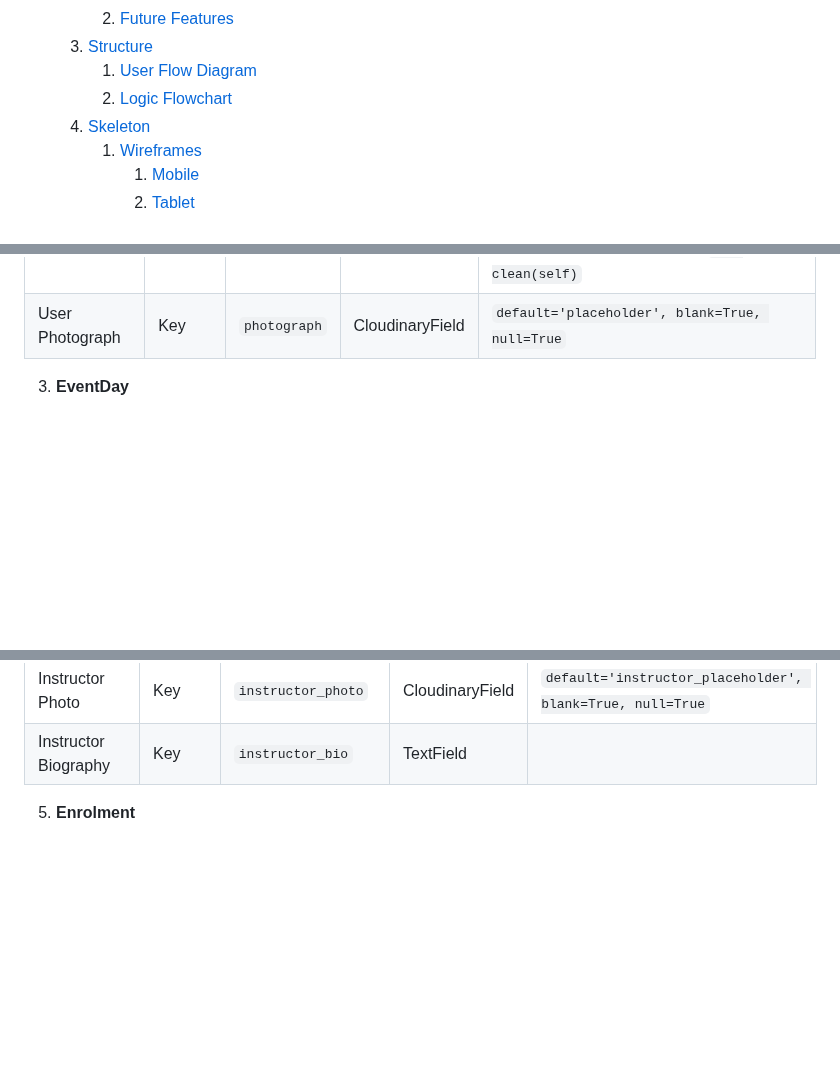
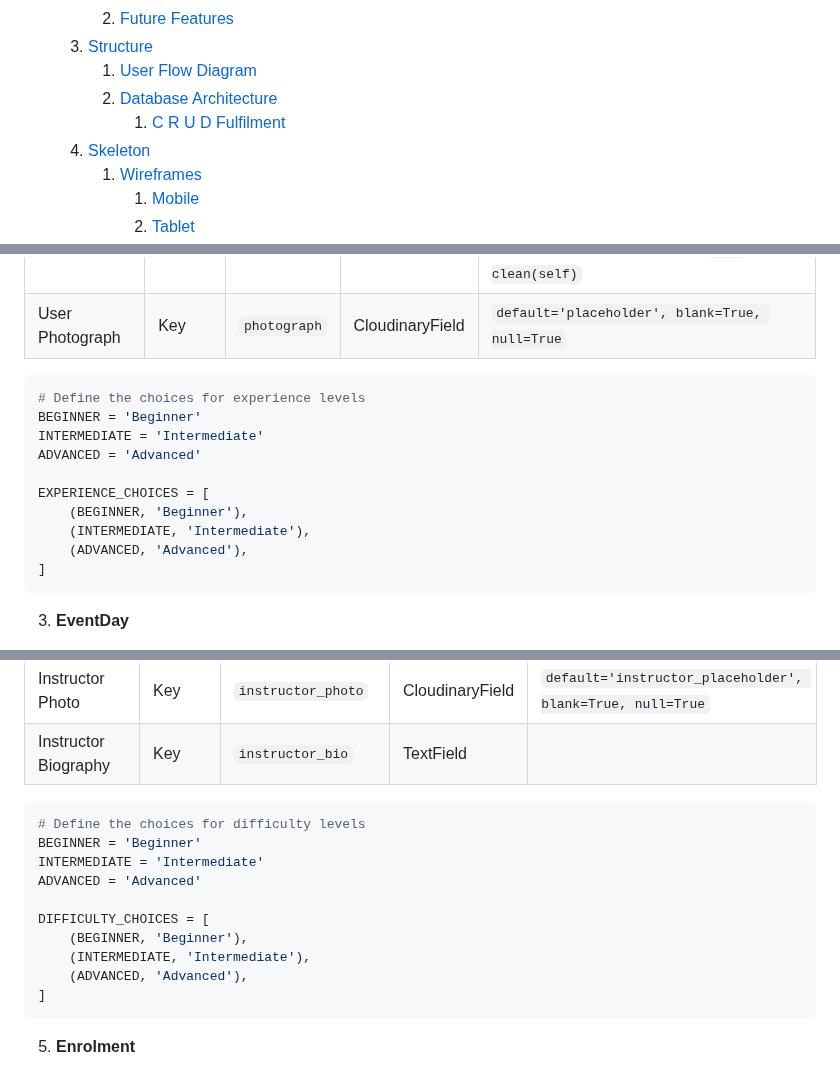
Before and after one commit to dvfrancis/craftr, a Markdown page: README.md, 3 parts joined by grey strips. Rendered like a GitHub page; blank space fills up the shorter version.

Commit message:
docs: Update README.md 'Structure' section

````diff
--- a/README.md
+++ b/README.md
@@ -56,7 +56,8 @@ Click [here] to access the GitHub repository.
         2. [Future Features](#future-features)
     3. [Structure](#structure)
         1. [User Flow Diagram](#user-flow-diagram)
-        2. [Logic Flowchart](#logic-flowchart)
+        2. [Database Architecture](#database-architecture)
+            1. [C R U D Fulfilment](#c-r-u-d-fulfilment)
     4. [Skeleton](#skeleton)
         1. [Wireframes](#wireframes)
             1. [Mobile](#mobile)
@@ -244,6 +245,19 @@ Custom model that extends Django's User model by adding site-specific fields.
 |Experience Level|Key|`experience`|ChoiceField|`choices=EXPERIENCE_CHOICES, default=BEGINNER, max_length=12`. Field required through validation by `def clean(self)`
 |User Photograph|Key|`photograph`|CloudinaryField|`default='placeholder', blank=True, null=True`
 
+```Python
+# Define the choices for experience levels
+BEGINNER = 'Beginner'
+INTERMEDIATE = 'Intermediate'
+ADVANCED = 'Advanced'
+
+EXPERIENCE_CHOICES = [
+    (BEGINNER, 'Beginner'),
+    (INTERMEDIATE, 'Intermediate'),
+    (ADVANCED, 'Advanced'),
+]
+```
+
 3. **EventDay**
 
 Custom model that stores the days on which the event runs. `Class Meta` options ensure the day title is unique regardless of case sensitivity.
@@ -272,6 +286,18 @@ Custom model that lists the classes that run across the entire event. `Class Met
 |Instructor Photo|Key|`instructor_photo`|CloudinaryField|`default='instructor_placeholder', blank=True, null=True`
 |Instructor Biography|Key|`instructor_bio`|TextField|
 
+```Python
+# Define the choices for difficulty levels
+BEGINNER = 'Beginner'
+INTERMEDIATE = 'Intermediate'
+ADVANCED = 'Advanced'
+
+DIFFICULTY_CHOICES = [
+    (BEGINNER, 'Beginner'),
+    (INTERMEDIATE, 'Intermediate'),
+    (ADVANCED, 'Advanced'),
+]
+```
 5. **Enrolment**
 
 Custom model that tracks which classes different users are enrolled upon. `Class Meta` options ensure users cannot enrol on the same class multiple times.
````
Also changed, not shown: other parts of README.md (+4 -0 lines).
